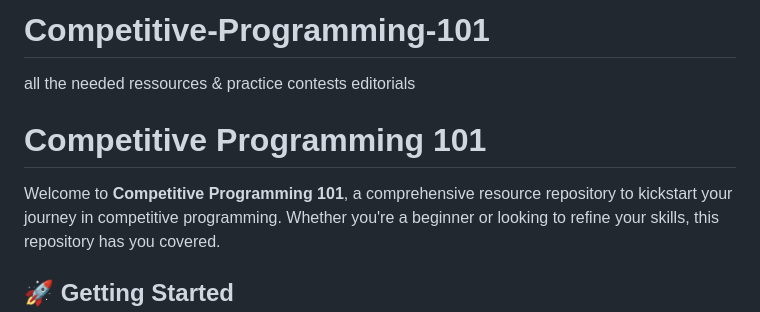
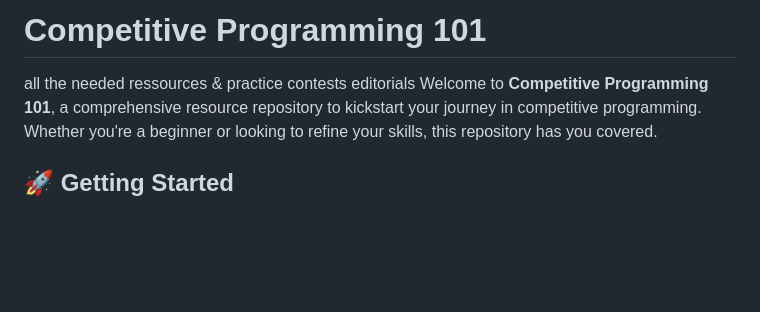
Before and after one commit to CODE-ESI-CLUB/Competitive-Programming-101, a Markdown page: README.md, the part around the change. Drawn GitHub-style; blank space fills up the shorter version.

```diff
--- a/README.md
+++ b/README.md
@@ -1,7 +1,5 @@
-# Competitive-Programming-101
+# Competitive Programming 101
 all the needed ressources &amp; practice contests editorials
-# Competitive Programming 101
-
 Welcome to **Competitive Programming 101**, a comprehensive resource repository to kickstart your journey in competitive programming. Whether you're a beginner or looking to refine your skills, this repository has you covered.
 
 ## 🚀 Getting Started
```
